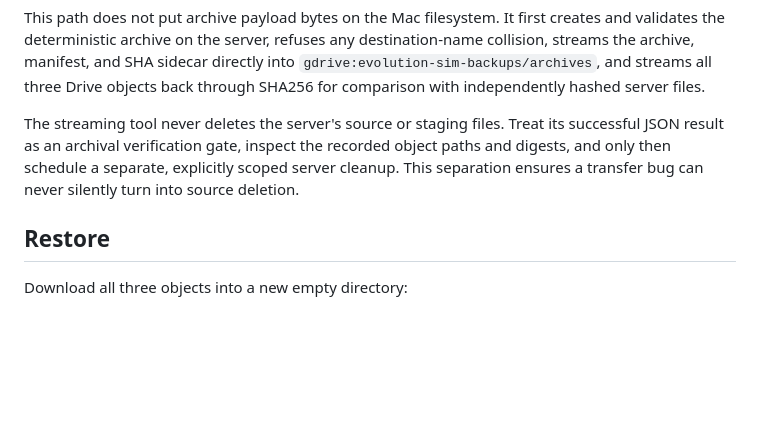
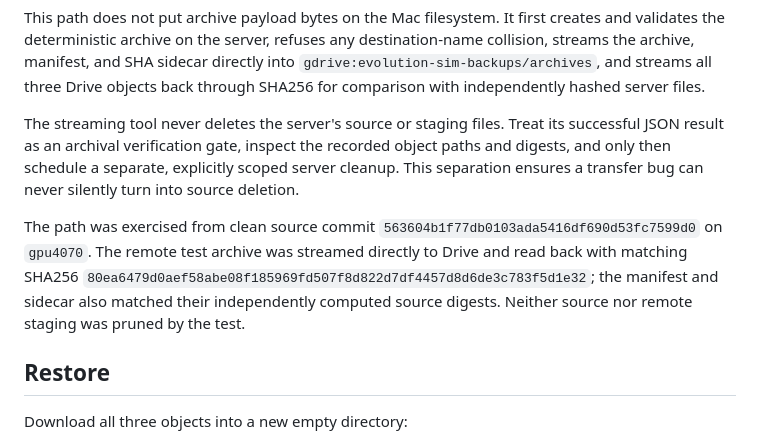
Before and after one commit to Reallisticus/evolution-sim, a Markdown page: docs/artifact-storage.md, the part around the change. GitHub-like rendering; blank space fills up the shorter version.

```diff
--- a/docs/artifact-storage.md
+++ b/docs/artifact-storage.md
@@ -116,6 +116,13 @@ recorded object paths and digests, and only then schedule a separate,
 explicitly scoped server cleanup. This separation ensures a transfer bug can
 never silently turn into source deletion.
 
+The path was exercised from clean source commit
+`563604b1f77db0103ada5416df690d53fc7599d0` on `gpu4070`. The remote test
+archive was streamed directly to Drive and read back with matching SHA256
+`80ea6479d0aef58abe08f185969fd507f8d822d7df4457d8d6de3c783f5d1e32`;
+the manifest and sidecar also matched their independently computed source
+digests. Neither source nor remote staging was pruned by the test.
+
 ## Restore
 
 Download all three objects into a new empty directory:
```
Also changed, not shown: docs/research/open-ecology-corrected-method-review-2026-07-27.md (+32 -0 lines).
